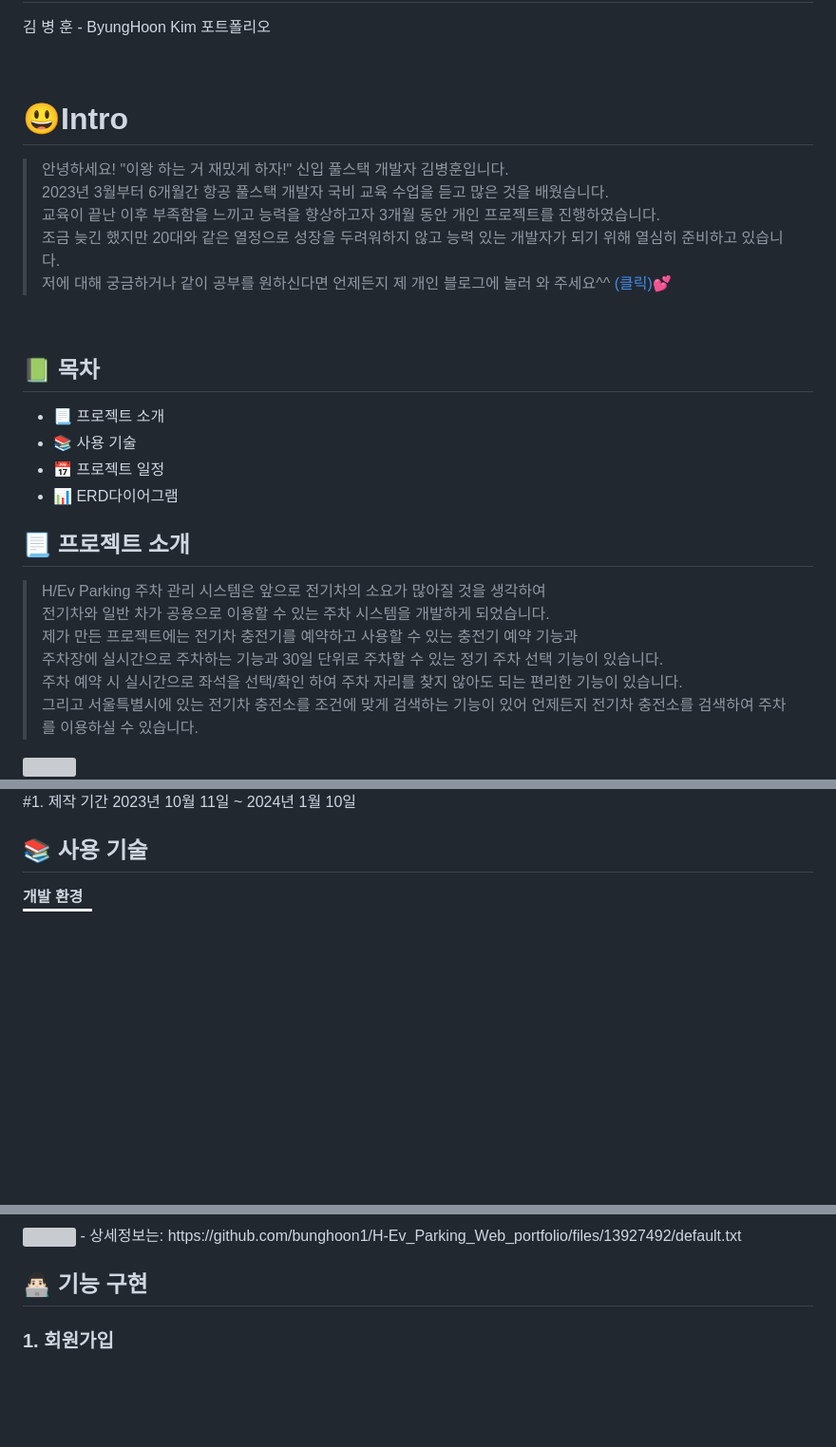
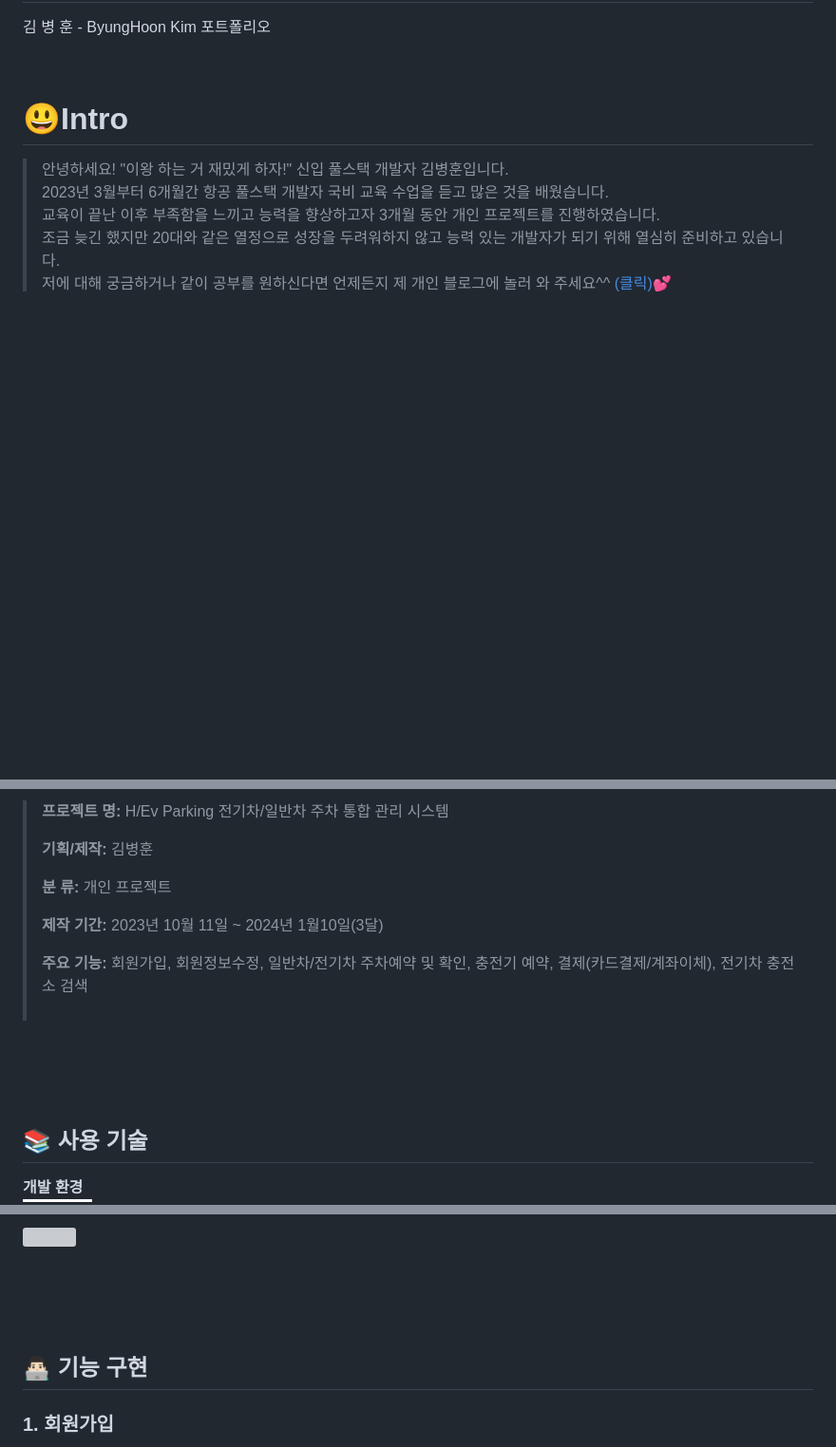
Before and after one commit to bunghoon1/H-Ev-Parking, a Markdown page: README.md, 3 parts joined by grey strips. Shown at 95% size. GitHub-like rendering; folded sections open; badges without logos; blank space fills up the shorter version; grey boxes are pictures that could not be loaded.

```diff
--- a/README.md
+++ b/README.md
@@ -12,20 +12,7 @@
 > 저에 대해 궁금하거나 같이 공부를 원하신다면 언제든지 제 개인 블로그에 놀러 와 주세요^^ <a href="https://bunghoon1.tistory.com/">(클릭)💕</a>
 
 <br/>
-
-## **📗 목차**
-- 📃 프로젝트 소개
-- 📚 사용 기술
-- 📅 프로젝트 일정
-- 📊 ERD다이어그램
-
-## **📃 프로젝트 소개**
->  H/Ev Parking 주차 관리 시스템은 앞으로 전기차의 소요가 많아질 것을 생각하여 <br/>
-전기차와 일반 차가 공용으로 이용할 수 있는 주차 시스템을 개발하게 되었습니다. <br/>
-제가 만든 프로젝트에는 전기차 충전기를 예약하고 사용할 수 있는 충전기 예약 기능과 <br/>
-주차장에 실시간으로 주차하는 기능과 30일 단위로 주차할 수 있는 정기 주차 선택 기능이 있습니다. <br/>
-주차 예약 시 실시간으로 좌석을 선택/확인 하여 주차 자리를 찾지 않아도 되는 편리한 기능이 있습니다. <br/>
-그리고 서울특별시에 있는 전기차 충전소를 조건에 맞게 검색하는 기능이 있어 언제든지 전기차 충전소를 검색하여 주차를 이용하실 수 있습니다. <br/>
-<img src="https://github.com/bunghoon1/H-Ev_Parking_Web_portfolio/assets/111756786/4d906c48-517f-4618-b9ae-d200795a573b" width="1920px"/>
+<br/>
+<br/>
 
 
@@ -32,5 +21,19 @@
 
-#1. 제작 기간 2023년 10월 11일 ~ 2024년 1월 10일
+> **프로젝트 명:** H/Ev Parking 전기차/일반차 주차 통합 관리 시스템
+>
+> **기획/제작:** 김병훈
+>
+> **분 류:** 개인 프로젝트
+>
+> **제작 기간:** 2023년 10월 11일 ~ 2024년 1월10일(3달)
+>
+> **주요 기능:** 회원가입, 회원정보수정, 일반차/전기차 주차예약 및 확인, 충전기 예약, 결제(카드결제/계좌이체), 전기차 충전소 검색<br/><br/>
+
+
+<br/>
+<br/>
+<br/>
+
 
 ## 📚 사용 기술
 
@@ -65,5 +73,11 @@
 <img src="https://github.com/bunghoon1/H-Ev_Parking_Web_portfolio/assets/111756786/9e79b3ed-d582-412f-b0e5-021df5e3b0c3" width="800px"/>
-- 상세정보는: https://github.com/bunghoon1/H-Ev_Parking_Web_portfolio/files/13927492/default.txt
+</div>
+</details>
+
+<br/>
+<br/>
+<br/>
+
 
 ## **👨🏻‍💻 기능 구현**
 ### **1. 회원가입**
```
Also changed, not shown: other parts of README.md (+8 -10 lines).
